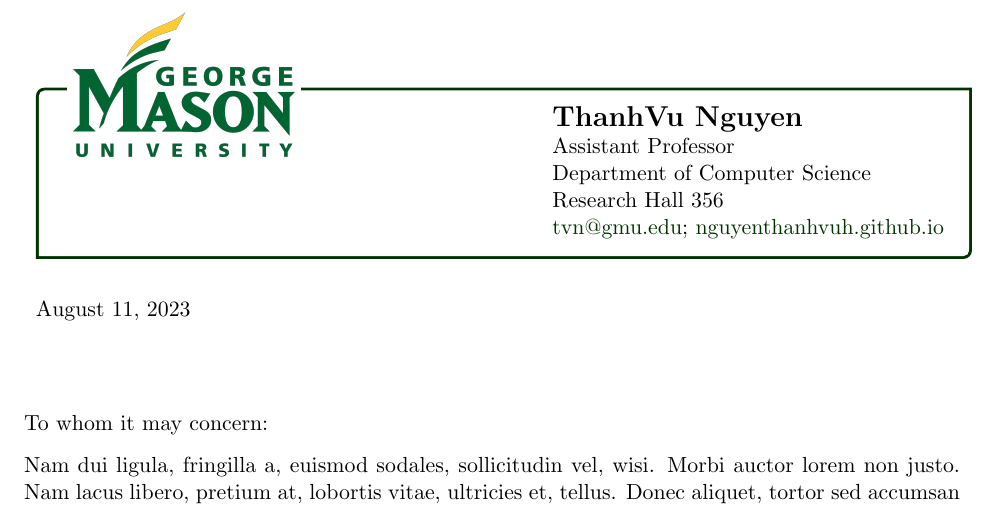
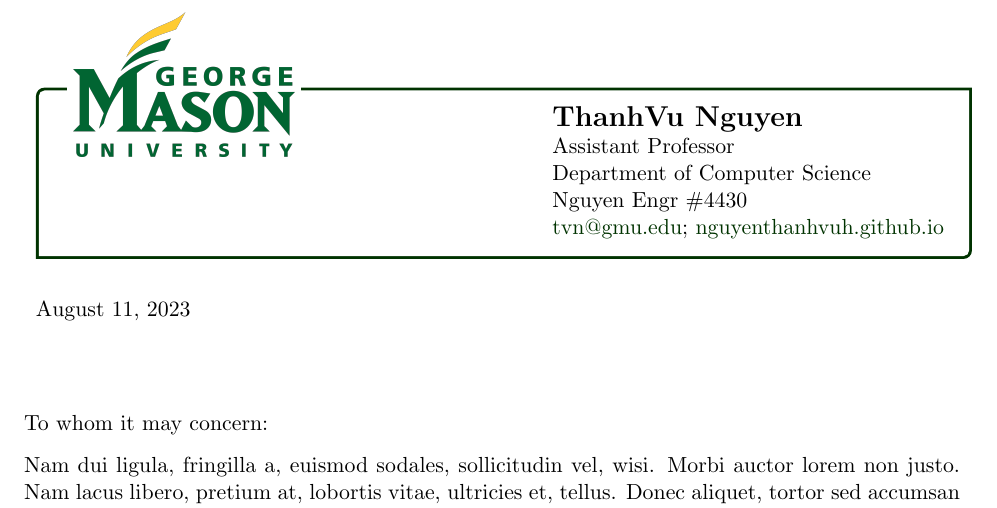
Before and after one commit to nguyenthanhvuh/letterhead, a LaTeX letter (ref-letter/ref-letter.tex): part of page 1 of 2, cut so that both start at the same text. Compiled offline with pdfLaTeX.

```diff
--- a/ref-letter.tex
+++ b/ref-letter/ref-letter.tex
@@ -34,7 +34,7 @@
 \newcommand\mytitle{Assistant Professor}
 \newcommand\mydept{Department of Computer Science}
 \newcommand\myschool{George Mason University}
-\newcommand\myaddress{Research Hall 356}
+\newcommand\myaddress{Nguyen Engr \#4430}
 \newcommand\myemail{\href{mailto:tvn@gmu.edu}{tvn@gmu.edu}}
 \newcommand\myweb{\href{https://nguyenthanhvuh.github.io}{nguyenthanhvuh.github.io}}
 
```
Also changed, not shown: ref-letter.pdf (deleted), ref-letter/gmu.png (renamed from gmu.png), ref-letter/signature.png (added).
